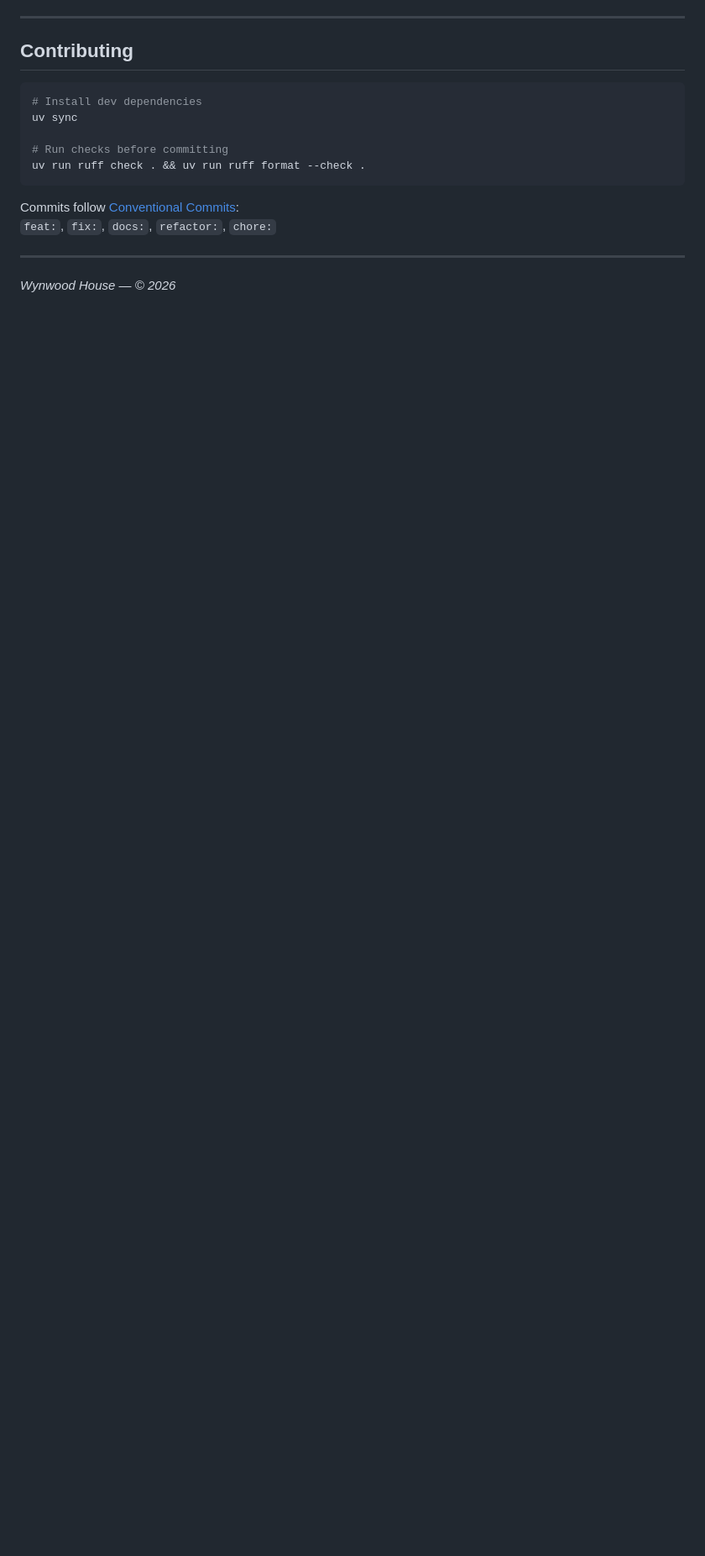
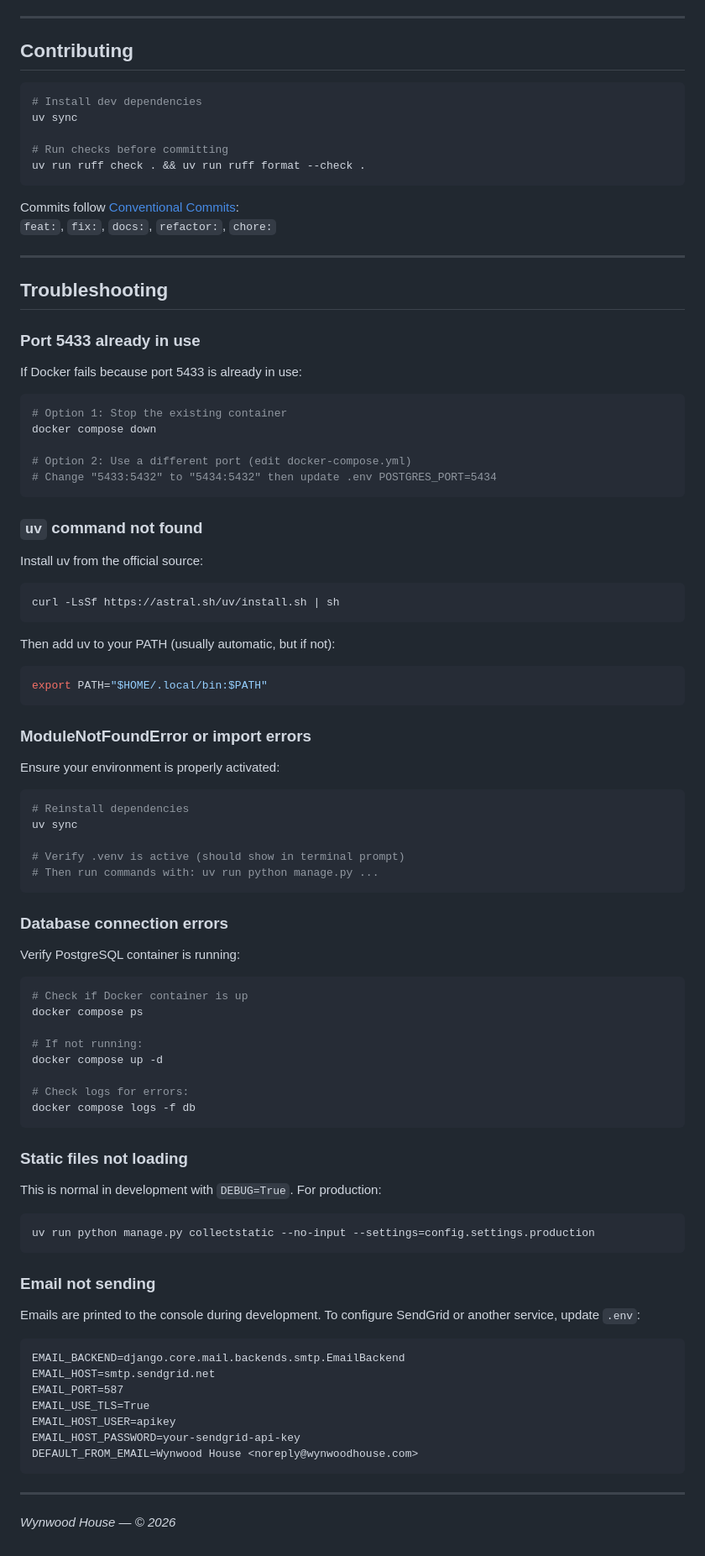
Before and after one commit to jeanpierrers1995/wynwood, a Markdown page: README.md, the part around one of its changes. Shown at 84% size. GitHub-like rendering; blank space fills up the shorter version.

Commit message:
docs: Update README with GitHub URL and troubleshooting guide

````diff
--- a/README.md
+++ b/README.md
@@ -381,4 +405,83 @@ Commits follow [Conventional Commits](https://www.conventionalcommits.org/):
 
 ---
 
+## Troubleshooting
+
+### Port 5433 already in use
+
+If Docker fails because port 5433 is already in use:
+
+```bash
+# Option 1: Stop the existing container
+docker compose down
+
+# Option 2: Use a different port (edit docker-compose.yml)
+# Change "5433:5432" to "5434:5432" then update .env POSTGRES_PORT=5434
+```
+
+### `uv` command not found
+
+Install uv from the official source:
+
+```bash
+curl -LsSf https://astral.sh/uv/install.sh | sh
+```
+
+Then add uv to your PATH (usually automatic, but if not):
+
+```bash
+export PATH="$HOME/.local/bin:$PATH"
+```
+
+### ModuleNotFoundError or import errors
+
+Ensure your environment is properly activated:
+
+```bash
+# Reinstall dependencies
+uv sync
+
+# Verify .venv is active (should show in terminal prompt)
+# Then run commands with: uv run python manage.py ...
+```
+
+### Database connection errors
+
+Verify PostgreSQL container is running:
+
+```bash
+# Check if Docker container is up
+docker compose ps
+
+# If not running:
+docker compose up -d
+
+# Check logs for errors:
+docker compose logs -f db
+```
+
+### Static files not loading
+
+This is normal in development with `DEBUG=True`. For production:
+
+```bash
+uv run python manage.py collectstatic --no-input --settings=config.settings.production
+```
+
+### Email not sending
+
+Emails are printed to the console during development. To configure SendGrid or another service, update `.env`:
+
+```dotenv
+EMAIL_BACKEND=django.core.mail.backends.smtp.EmailBackend
+EMAIL_HOST=smtp.sendgrid.net
+EMAIL_PORT=587
+EMAIL_USE_TLS=True
+EMAIL_HOST_USER=apikey
+EMAIL_HOST_PASSWORD=your-sendgrid-api-key
+DEFAULT_FROM_EMAIL=Wynwood House <noreply@wynwoodhouse.com>
+```
+
+---
+
 *Wynwood House — &copy; 2026*
````
Also changed, not shown: other parts of README.md (+26 -2 lines).
